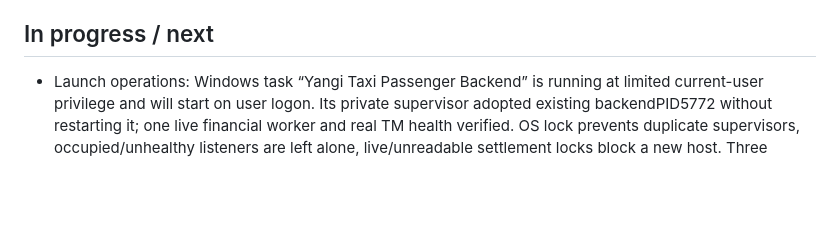
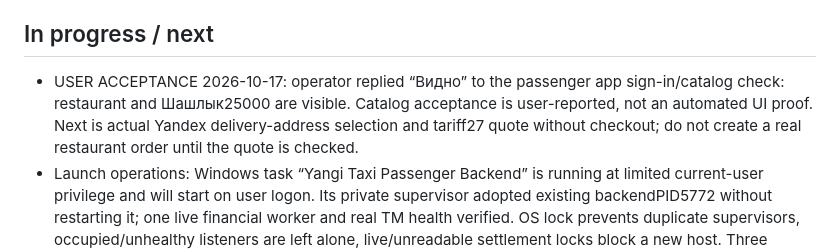
Before and after one commit to valeramannanov-design/yangi-taxi-build, a Markdown page: DELIVERY_PROGRESS.md, the part around the change. Rendered like a GitHub page; blank space fills up the shorter version.

Commit message:
Record passenger catalog acceptance and next quote check

```diff
--- a/DELIVERY_PROGRESS.md
+++ b/DELIVERY_PROGRESS.md
@@ -28,6 +28,7 @@ Status 2026-10-17: passenger pilot with real HTTPS backend installed preserving
 - FINAL checks: 30/30 Node tests and 5/5 Flutter widget tests pass. Dart analysis: 0 errors, 9 existing warnings, 5 info diagnostics. Passenger APK successfully built and its separate package/label/minSdk verified. Scanned it for 7 known server secret values from private configuration: 0 matches. MapKit client key is intentionally a client build define, not a server credential.
 
 ## In progress / next
+- USER ACCEPTANCE 2026-10-17: operator replied “Видно” to the passenger app sign-in/catalog check: restaurant and Шашлык25000 are visible. Catalog acceptance is user-reported, not an automated UI proof. Next is actual Yandex delivery-address selection and tariff27 quote without checkout; do not create a real restaurant order until the quote is checked.
 - Launch operations: Windows task “Yangi Taxi Passenger Backend” is running at limited current-user privilege and will start on user logon. Its private supervisor adopted existing backendPID5772 without restarting it; one live financial worker and real TM health verified. OS lock prevents duplicate supervisors, occupied/unhealthy listeners are left alone, live/unreadable settlement locks block a new host. Three isolated supervisor tests pass; actual computer reboot/crash recovery remains untested. See checklist for private paths and preserved scope.
 - LATEST LAUNCH checkpoint: `docs/DELIVERY_LAUNCH_CHECKLIST.md`. Passenger pilot APK `artifacts\YangiDelivery-Passenger-pilot-20261017.apk` SHA2568cf366e696615c2cee8cd130944036a55f268245f920959aef8d95fca01dbe8c installed with original passenger certificate7c4128…f997; data preserved. Passenger uses user `.android`, not the Driver+ `.local/android-user` key. Missing backend build define fixed; production HTTPS/catalog preflight, certificate/package checks and Node24 CI added. Runtime backend is healthy, original server/env untouched, one settlement owner.
 - User-created shop1 “Париж Ресторан” is active, commission1%; address/coordinates preserved. User-authorized “Шашлык”25000/stock85 added through new admin-scoped product API. Admin portal now selects shops to manage goods/photos; merchant role and stock CAS/image ownership protections preserved. Backend60/60, config guard3/3 pass. No production orders/receipts/ledger rows. Artifact scan six backend secrets/zero matches.
```
Also changed, not shown: docs/DELIVERY_LAUNCH_CHECKLIST.md (+1 -1 lines).
